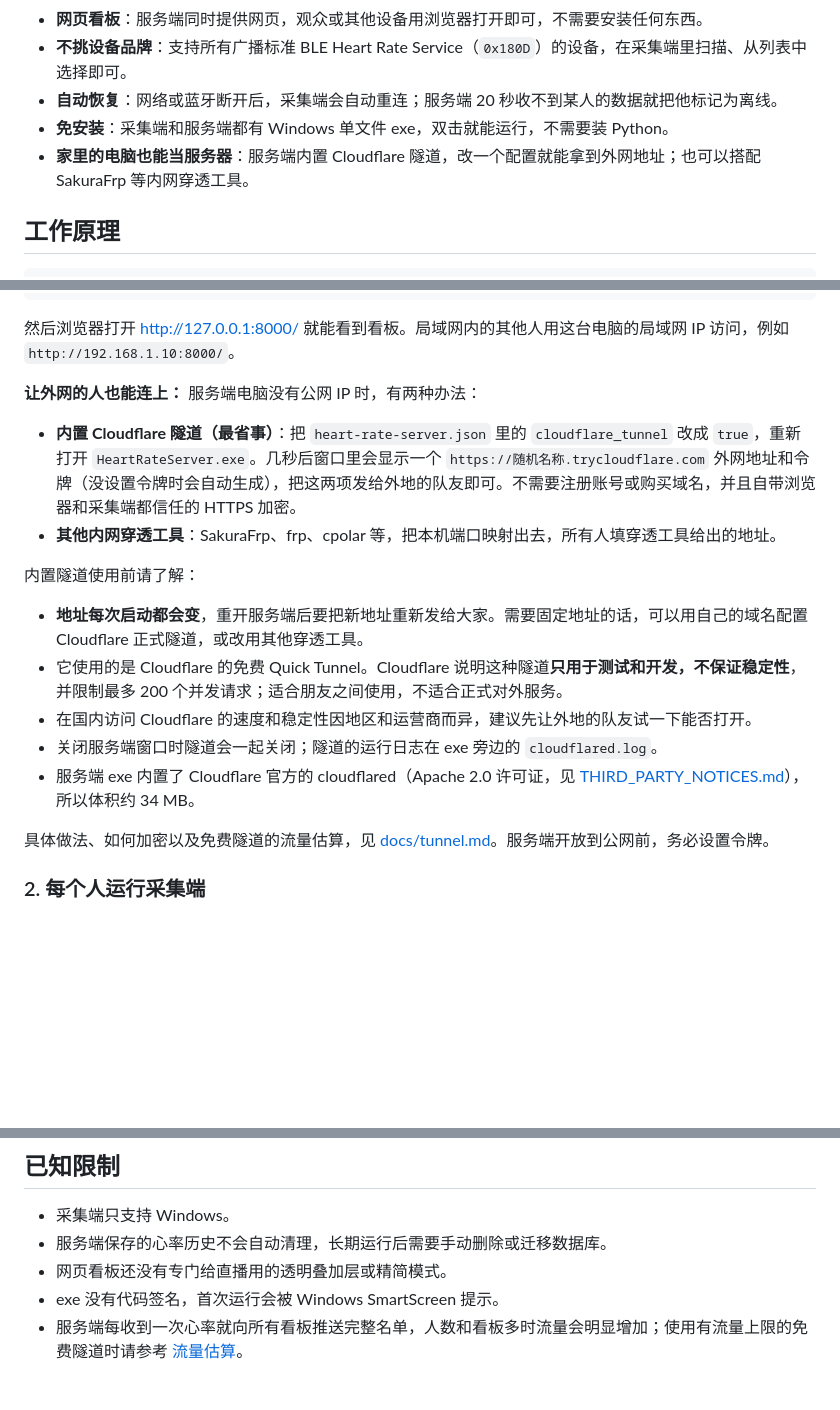
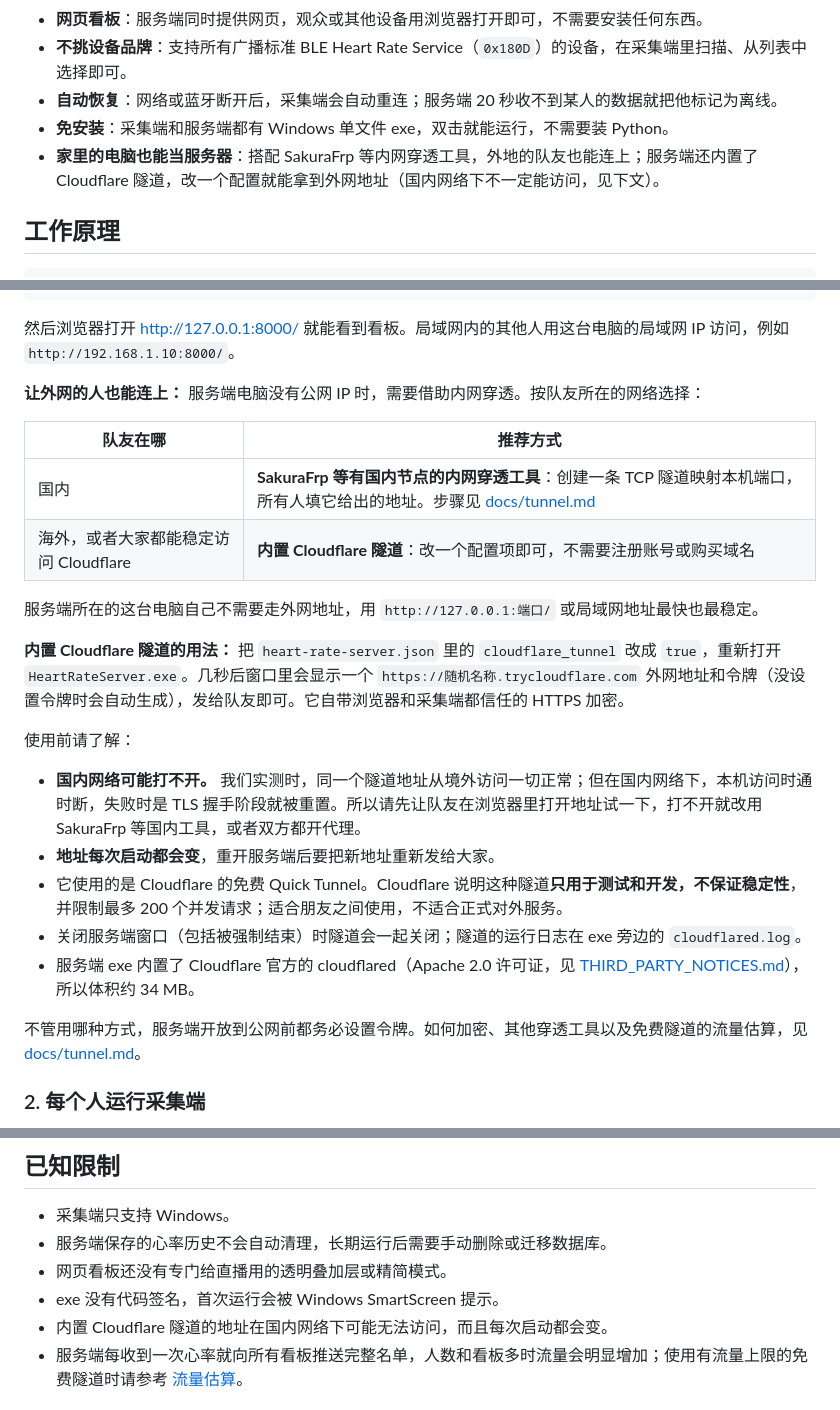
Before and after one commit to ShilongHong/heart-rate-sharing, a Markdown page: README.md, 3 parts joined by grey strips. GitHub-like rendering; blank space fills up the shorter version.

Commit message:
文档：注明内置 Cloudflare 隧道在国内网络下可能无法访问，国内优先推荐 SakuraFrp
Co-Authored-By: Claude Opus 5.5 <noreply@anthropic.com>

```diff
--- a/README.md
+++ b/README.md
@@ -27,7 +27,7 @@ Windows 采集端通过蓝牙读取标准 BLE 心率设备，上传到你自己
 - **不挑设备品牌**：支持所有广播标准 BLE Heart Rate Service（`0x180D`）的设备，在采集端里扫描、从列表中选择即可。
 - **自动恢复**：网络或蓝牙断开后，采集端会自动重连；服务端 20 秒收不到某人的数据就把他标记为离线。
 - **免安装**：采集端和服务端都有 Windows 单文件 exe，双击就能运行，不需要装 Python。
-- **家里的电脑也能当服务器**：服务端内置 Cloudflare 隧道，改一个配置就能拿到外网地址；也可以搭配 SakuraFrp 等内网穿透工具。
+- **家里的电脑也能当服务器**：搭配 SakuraFrp 等内网穿透工具，外地的队友也能连上；服务端还内置了 Cloudflare 隧道，改一个配置就能拿到外网地址（国内网络下不一定能访问，见下文）。
 
 ## 工作原理
 
@@ -71,20 +71,26 @@ python -m uvicorn server.app:app --host 0.0.0.0 --port 8000
 
 然后浏览器打开 <http://127.0.0.1:8000/> 就能看到看板。局域网内的其他人用这台电脑的局域网 IP 访问，例如 `http://192.168.1.10:8000/`。
 
-**让外网的人也能连上：** 服务端电脑没有公网 IP 时，有两种办法：
+**让外网的人也能连上：** 服务端电脑没有公网 IP 时，需要借助内网穿透。按队友所在的网络选择：
 
-- **内置 Cloudflare 隧道（最省事）**：把 `heart-rate-server.json` 里的 `cloudflare_tunnel` 改成 `true`，重新打开 `HeartRateServer.exe`。几秒后窗口里会显示一个 `https://随机名称.trycloudflare.com` 外网地址和令牌（没设置令牌时会自动生成），把这两项发给外地的队友即可。不需要注册账号或购买域名，并且自带浏览器和采集端都信任的 HTTPS 加密。
-- **其他内网穿透工具**：SakuraFrp、frp、cpolar 等，把本机端口映射出去，所有人填穿透工具给出的地址。
+| 队友在哪 | 推荐方式 |
+| --- | --- |
+| 国内 | **SakuraFrp 等有国内节点的内网穿透工具**：创建一条 TCP 隧道映射本机端口，所有人填它给出的地址。步骤见 [docs/tunnel.md](docs/tunnel.md) |
+| 海外，或者大家都能稳定访问 Cloudflare | **内置 Cloudflare 隧道**：改一个配置项即可，不需要注册账号或购买域名 |
 
-内置隧道使用前请了解：
+服务端所在的这台电脑自己不需要走外网地址，用 `http://127.0.0.1:端口/` 或局域网地址最快也最稳定。
 
-- **地址每次启动都会变**，重开服务端后要把新地址重新发给大家。需要固定地址的话，可以用自己的域名配置 Cloudflare 正式隧道，或改用其他穿透工具。
+**内置 Cloudflare 隧道的用法：** 把 `heart-rate-server.json` 里的 `cloudflare_tunnel` 改成 `true`，重新打开 `HeartRateServer.exe`。几秒后窗口里会显示一个 `https://随机名称.trycloudflare.com` 外网地址和令牌（没设置令牌时会自动生成），发给队友即可。它自带浏览器和采集端都信任的 HTTPS 加密。
+
+使用前请了解：
+
+- **国内网络可能打不开。** 我们实测时，同一个隧道地址从境外访问一切正常；但在国内网络下，本机访问时通时断，失败时是 TLS 握手阶段就被重置。所以请先让队友在浏览器里打开地址试一下，打不开就改用 SakuraFrp 等国内工具，或者双方都开代理。
+- **地址每次启动都会变**，重开服务端后要把新地址重新发给大家。
 - 它使用的是 Cloudflare 的免费 Quick Tunnel。Cloudflare 说明这种隧道**只用于测试和开发，不保证稳定性**，并限制最多 200 个并发请求；适合朋友之间使用，不适合正式对外服务。
-- 在国内访问 Cloudflare 的速度和稳定性因地区和运营商而异，建议先让外地的队友试一下能否打开。
-- 关闭服务端窗口时隧道会一起关闭；隧道的运行日志在 exe 旁边的 `cloudflared.log`。
+- 关闭服务端窗口（包括被强制结束）时隧道会一起关闭；隧道的运行日志在 exe 旁边的 `cloudflared.log`。
 - 服务端 exe 内置了 Cloudflare 官方的 cloudflared（Apache 2.0 许可证，见 [THIRD_PARTY_NOTICES.md](THIRD_PARTY_NOTICES.md)），所以体积约 34 MB。
 
-具体做法、如何加密以及免费隧道的流量估算，见 [docs/tunnel.md](docs/tunnel.md)。服务端开放到公网前，务必设置令牌。
+不管用哪种方式，服务端开放到公网前都务必设置令牌。如何加密、其他穿透工具以及免费隧道的流量估算，见 [docs/tunnel.md](docs/tunnel.md)。
 
 ### 2. 每个人运行采集端
 
@@ -165,6 +171,7 @@ python -m uvicorn server.app:app --host 0.0.0.0 --port 8000
 - 服务端保存的心率历史不会自动清理，长期运行后需要手动删除或迁移数据库。
 - 网页看板还没有专门给直播用的透明叠加层或精简模式。
 - exe 没有代码签名，首次运行会被 Windows SmartScreen 提示。
+- 内置 Cloudflare 隧道的地址在国内网络下可能无法访问，而且每次启动都会变。
 - 服务端每收到一次心率就向所有看板推送完整名单，人数和看板多时流量会明显增加；使用有流量上限的免费隧道时请参考 [流量估算](docs/tunnel.md#流量估算)。
 
 ## 开发
```
Also changed, not shown: docs/tunnel.md (+5 -2 lines).
